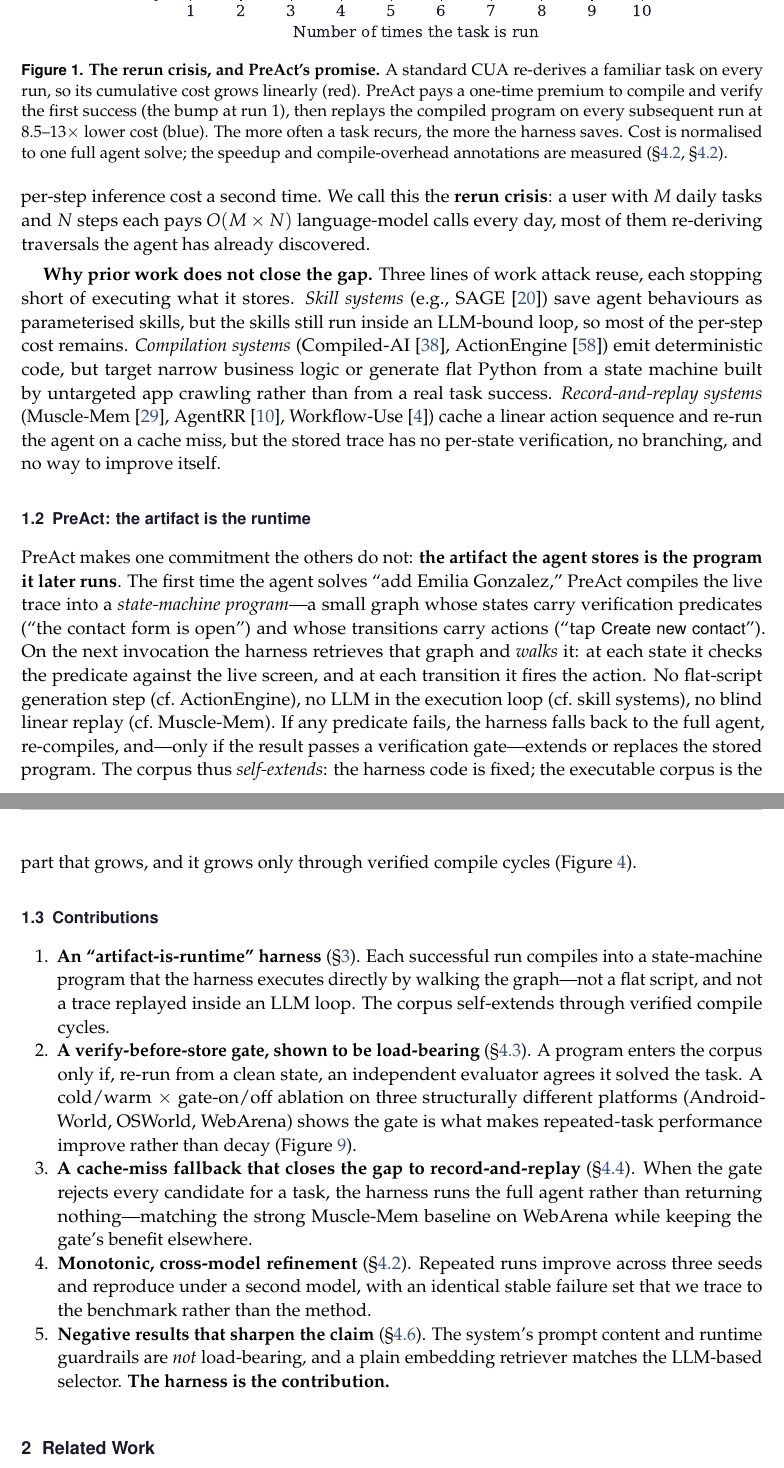
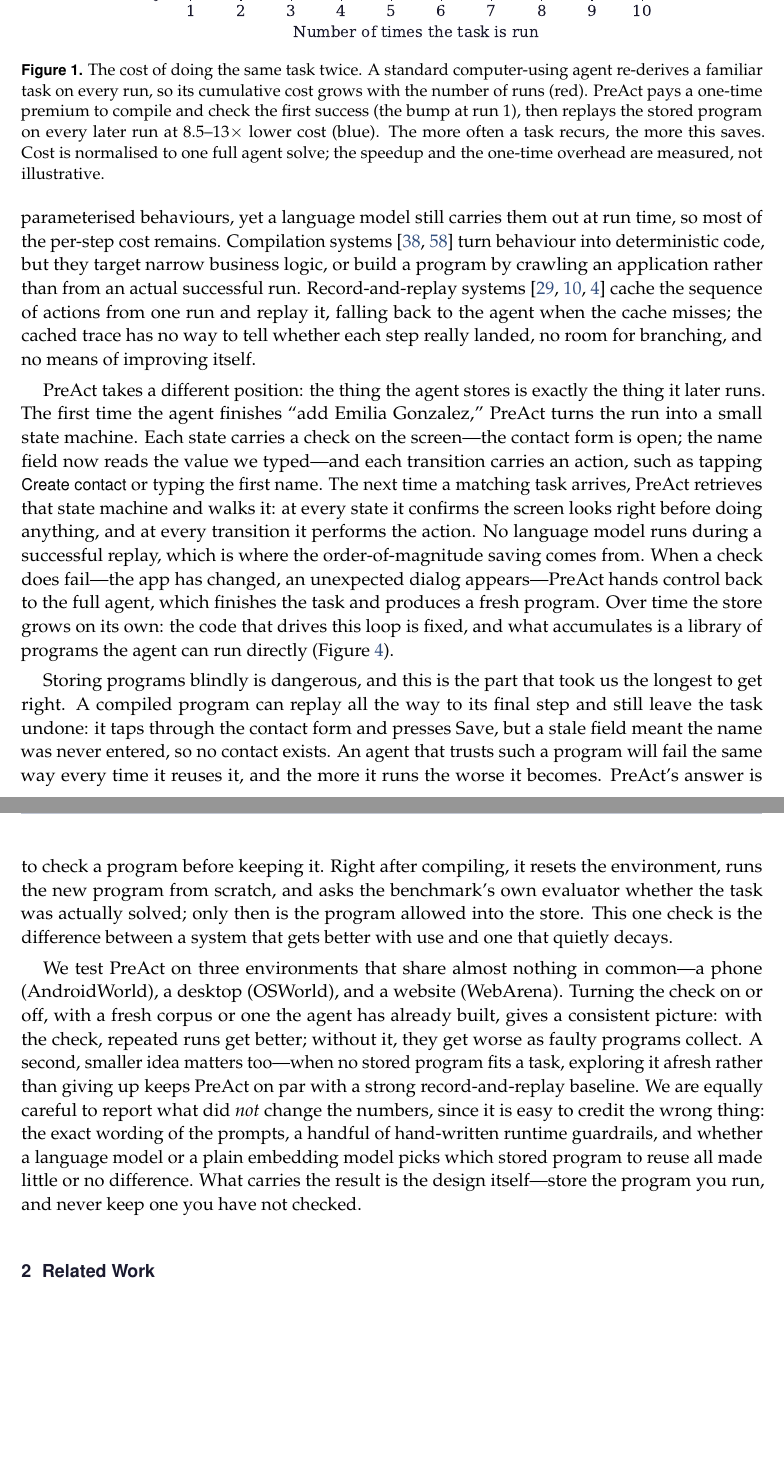
Before and after one commit to 19PINE-AI/PreAct, a LaTeX paper (paper/latex/preact.tex): two parts of pages 2 and 3 of 36 before the commit and two parts of pages 2 and 3 of 35 after it, joined at a grey line, cut so that both start at the same text, the shorter picture padded with empty space. Compiled offline with pdfLaTeX.

Commit message:
Paper: rewrite abstract and introduction for concision and a human voice
Abstract:
- Remove all section/figure references and citations; tighten to two
  paragraphs; move the surveyed-prior-work detail into the introduction.

Introduction:
- Drop the subsections and the itemized contributions list; the section is
  now plain flowing paragraphs.
- Remove "load-bearing" and similar jargon; reword throughout to read more
  naturally and less templated.

Also regenerate figures to pick up the updated landscape axis labels.

Co-Authored-By: Claude Opus 4.8 (1M context) <noreply@anthropic.com>

```diff
--- a/paper/latex/preact.tex
+++ b/paper/latex/preact.tex
@@ -35,27 +33,19 @@ This promise has a catch: an agent that blindly trusts its own compiled programs
-Consider a concrete task, drawn verbatim from the AndroidWorld benchmark~\cite{rawles2024androidworld}: \emph{add a new contact named ``Emilia Gonzalez'' with a given phone number}. A computer-using agent built on the Observation--Reasoning--Action paradigm~\cite{yao2023react,anthropic2024computeruse} solves it by reading a screenshot, reasoning about what to tap, acting, and repeating---a half-dozen rounds of vision-and-language inference. Run the \emph{same} task tomorrow and the agent does all of it again: the screen is the same, the taps are the same, but the agent has no memory it can execute, so it pays the full per-step inference cost a second time. We call this the \textbf{rerun crisis}: a user with $M$ daily tasks and $N$ steps each pays $O(M \times N)$ language-model calls every day, most of them re-deriving traversals the agent has already discovered.
+Computer-using agents---models that operate ordinary software by reading the screen and issuing clicks and keystrokes~\cite{yao2023react,anthropic2024computeruse}---are now good enough to handle everyday chores like booking a meeting or filing an expense. They are also wasteful. Consider a task from the AndroidWorld benchmark~\cite{rawles2024androidworld}: \emph{add a new contact named ``Emilia Gonzalez'' with a given phone number}. The agent reads a screenshot, decides where to tap, acts, and repeats, spending half a dozen rounds of vision-and-language inference to walk through the contacts app. Ask for the same task tomorrow and it starts over. The screen has not changed and neither have the taps, but the agent kept nothing it could simply run again, so it pays the full cost a second time. A person who repeats even a handful of tasks each day pays for the same screen-reading and reasoning over and over (Figure~\ref{fig:rerun}).
 
 \begin{figure}[t]
 \centering
 \includegraphics[width=0.74\linewidth]{fig_rerun_crisis.pdf}
-\caption{\textbf{The rerun crisis, and PreAct's promise.} A standard CUA re-derives a familiar task on every run, so its cumulative cost grows linearly (red). PreAct pays a one-time premium to compile and verify the first success (the bump at run~1), then replays the compiled program on every subsequent run at $8.5$--$13\times$ lower cost (blue). The more often a task recurs, the more the harness saves. Cost is normalised to one full agent solve; the speedup and compile-overhead annotations are measured (\S\ref{sec:eval-monotonic}, \S\ref{sec:eval-cost}).}
+\caption{The cost of doing the same task twice. A standard computer-using agent re-derives a familiar task on every run, so its cumulative cost grows with the number of runs (red). PreAct pays a one-time premium to compile and check the first success (the bump at run~1), then replays the stored program on every later run at $8.5$--$13\times$ lower cost (blue). The more often a task recurs, the more this saves. Cost is normalised to one full agent solve; the speedup and the one-time overhead are measured, not illustrative.}
 \label{fig:rerun}
 \end{figure}
 
-\textbf{Why prior work does not close the gap.} Three lines of work attack reuse, each stopping short of executing what it stores. \emph{Skill systems} (e.g., SAGE~\cite{liang2024sage}) save agent behaviours as parameterised skills, but the skills still run inside an LLM-bound loop, so most of the per-step cost remains. \emph{Compilation systems} (Compiled-AI~\cite{compiledai2026}, ActionEngine~\cite{actionengine2026}) emit deterministic code, but target narrow business logic or generate flat Python from a state machine built by untargeted app crawling rather than from a real task success. \emph{Record-and-replay systems} (Muscle-Mem~\cite{musclemem}, AgentRR~\cite{agentrr2025}, Workflow-Use~\cite{workflowuse}) cache a linear action sequence and re-run the agent on a cache miss, but the stored trace has no per-state verification, no branching, and no way to improve itself.
+Several lines of work try to reuse past behaviour, but each keeps a model in the execution loop or stores something it cannot reliably re-run. Skill libraries such as SAGE~\cite{liang2024sage} save parameterised behaviours, yet a language model still carries them out at run time, so most of the per-step cost remains. Compilation systems~\cite{compiledai2026,actionengine2026} turn behaviour into deterministic code, but they target narrow business logic, or build a program by crawling an application rather than from an actual successful run. Record-and-replay systems~\cite{musclemem,agentrr2025,workflowuse} cache the sequence of actions from one run and replay it, falling back to the agent when the cache misses; the cached trace has no way to tell whether each step really landed, no room for branching, and no means of improving itself.
 
-\subsection{PreAct: the artifact is the runtime}
+PreAct takes a different position: the thing the agent stores is exactly the thing it later runs. The first time the agent finishes ``add Emilia Gonzalez,'' PreAct turns the run into a small state machine. Each state carries a check on the screen---the contact form is open; the name field now reads the value we typed---and each transition carries an action, such as tapping \textsf{Create contact} or typing the first name. The next time a matching task arrives, PreAct retrieves that state machine and walks it: at every state it confirms the screen looks right before doing anything, and at every transition it performs the action. No language model runs during a successful replay, which is where the order-of-magnitude saving comes from. When a check does fail---the app has changed, an unexpected dialog appears---PreAct hands control back to the full agent, which finishes the task and produces a fresh program. Over time the store grows on its own: the code that drives this loop is fixed, and what accumulates is a library of programs the agent can run directly (Figure~\ref{fig:arch}).
 
-PreAct makes one commitment the others do not: \textbf{the artifact the agent stores is the program it later runs}. The first time the agent solves ``add Emilia Gonzalez,'' PreAct compiles the live trace into a \emph{state-machine program}---a small graph whose states carry verification predicates (``the contact form is open'') and whose transitions carry actions (``tap \textsf{Create new contact}''). On the next invocation the harness retrieves that graph and \emph{walks} it: at each state it checks the predicate against the live screen, and at each transition it fires the action. No flat-script generation step (cf.\ ActionEngine), no LLM in the execution loop (cf.\ skill systems), no blind linear replay (cf.\ Muscle-Mem). If any predicate fails, the harness falls back to the full agent, re-compiles, and---only if the result passes a verification gate---extends or replaces the stored program. The corpus thus \emph{self-extends}: the harness code is fixed; the executable corpus is the part that grows, and it grows only through verified compile cycles (Figure~\ref{fig:arch}).
+Storing programs blindly is dangerous, and this is the part that took us the longest to get right. A compiled program can replay all the way to its final step and still leave the task undone: it taps through the contact form and presses Save, but a stale field meant the name was never entered, so no contact exists. An agent that trusts such a program will fail the same way every time it reuses it, and the more it runs the worse it becomes. PreAct's answer is to check a program before keeping it. Right after compiling, it resets the environment, runs the new program from scratch, and asks the benchmark's own evaluator whether the task was actually solved; only then is the program allowed into the store. This one check is the difference between a system that gets better with use and one that quietly decays.
 
-\subsection{Contributions}
-
-\begin{enumerate}[leftmargin=2em]\tightlist
-\item \textbf{An ``artifact-is-runtime'' harness} (\S\ref{sec:arch}). Each successful run compiles into a state-machine program that the harness executes directly by walking the graph---not a flat script, and not a trace replayed inside an LLM loop. The corpus self-extends through verified compile cycles.
-\item \textbf{A verify-before-store gate, shown to be load-bearing} (\S\ref{sec:eval-gate}). A program enters the corpus only if, re-run from a clean state, an independent evaluator agrees it solved the task. A cold/warm $\times$ gate-on/off ablation on three structurally different platforms (AndroidWorld, OSWorld, WebArena) shows the gate is what makes repeated-task performance improve rather than decay (Figure~\ref{fig:diff}).
-\item \textbf{A cache-miss fallback that closes the gap to record-and-replay} (\S\ref{sec:eval-baselines}). When the gate rejects every candidate for a task, the harness runs the full agent rather than returning nothing---matching the strong Muscle-Mem baseline on WebArena while keeping the gate's benefit elsewhere.
-\item \textbf{Monotonic, cross-model refinement} (\S\ref{sec:eval-monotonic}). Repeated runs improve across three seeds and reproduce under a second model, with an identical stable failure set that we trace to the benchmark rather than the method.
-\item \textbf{Negative results that sharpen the claim} (\S\ref{sec:eval-not-loadbearing}). The system's prompt content and runtime guardrails are \emph{not} load-bearing, and a plain embedding retriever matches the LLM-based selector. \textbf{The harness is the contribution.}
-\end{enumerate}
+We test PreAct on three environments that share almost nothing in common---a phone (AndroidWorld), a desktop (OSWorld), and a website (WebArena). Turning the check on or off, with a fresh corpus or one the agent has already built, gives a consistent picture: with the check, repeated runs get better; without it, they get worse as faulty programs collect. A second, smaller idea matters too---when no stored program fits a task, exploring it afresh rather than giving up keeps PreAct on par with a strong record-and-replay baseline. We are equally careful to report what did \emph{not} change the numbers, since it is easy to credit the wrong thing: the exact wording of the prompts, a handful of hand-written runtime guardrails, and whether a language model or a plain embedding model picks which stored program to reuse all made little or no difference. What carries the result is the design itself---store the program you run, and never keep one you have not checked.
 
 \section{Related Work}
 \label{sec:related}
```
Also changed, not shown: paper/latex/figures/fig_arch_ab.pdf, paper/latex/figures/fig_architecture.pdf, paper/latex/figures/fig_baselines.pdf, paper/latex/figures/fig_compile_audit.pdf, paper/latex/figures/fig_compile_llm.pdf, paper/latex/figures/fig_daytimeline.pdf, paper/latex/figures/fig_diff_of_deltas.pdf, paper/latex/figures/fig_gate_flow.pdf, paper/latex/figures/fig_gatecost.pdf, paper/latex/figures/fig_guardrails.pdf, paper/latex/figures/fig_landscape.pdf, paper/latex/figures/fig_monotonic.pdf, paper/latex/figures/fig_ood.pdf, paper/latex/figures/fig_program_graph.pdf, 4 more files, 1 other file.
